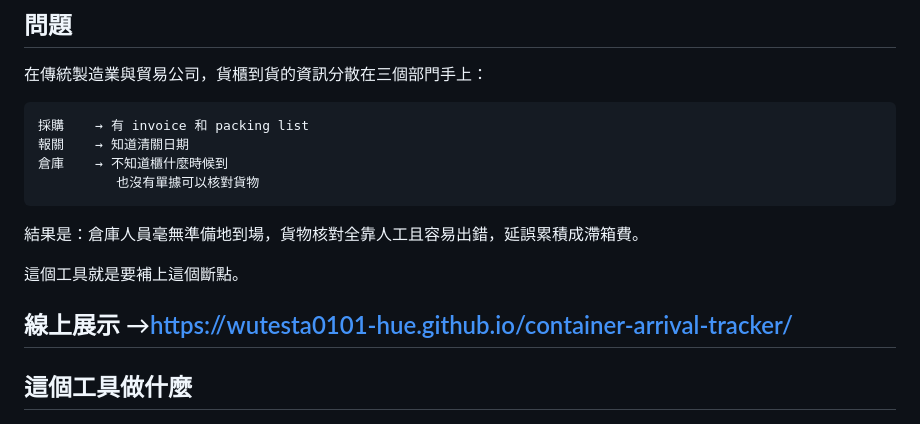
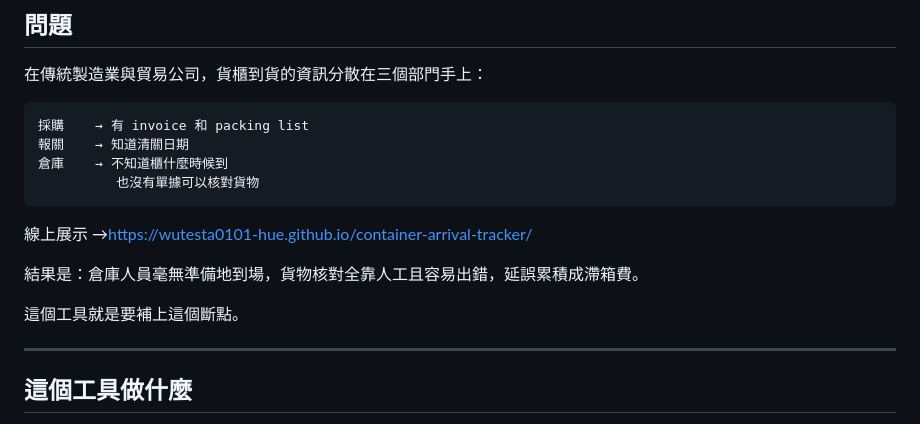
Before and after one commit to wutesta0101-hue/container-arrival-tracker, a Markdown page: README.zh-TW.md, the part around the change. GitHub-like rendering.

````diff
--- a/README.zh-TW.md
+++ b/README.zh-TW.md
@@ -16,12 +16,13 @@
 倉庫    → 不知道櫃什麼時候到
           也沒有單據可以核對貨物
 ```
+線上展示 →https://wutesta0101-hue.github.io/container-arrival-tracker/
 
 結果是：倉庫人員毫無準備地到場，貨物核對全靠人工且容易出錯，延誤累積成滯箱費。
 
 這個工具就是要補上這個斷點。
 
-線上展示 →https://wutesta0101-hue.github.io/container-arrival-tracker/
+
 ---
 
 ## 這個工具做什麼
````
